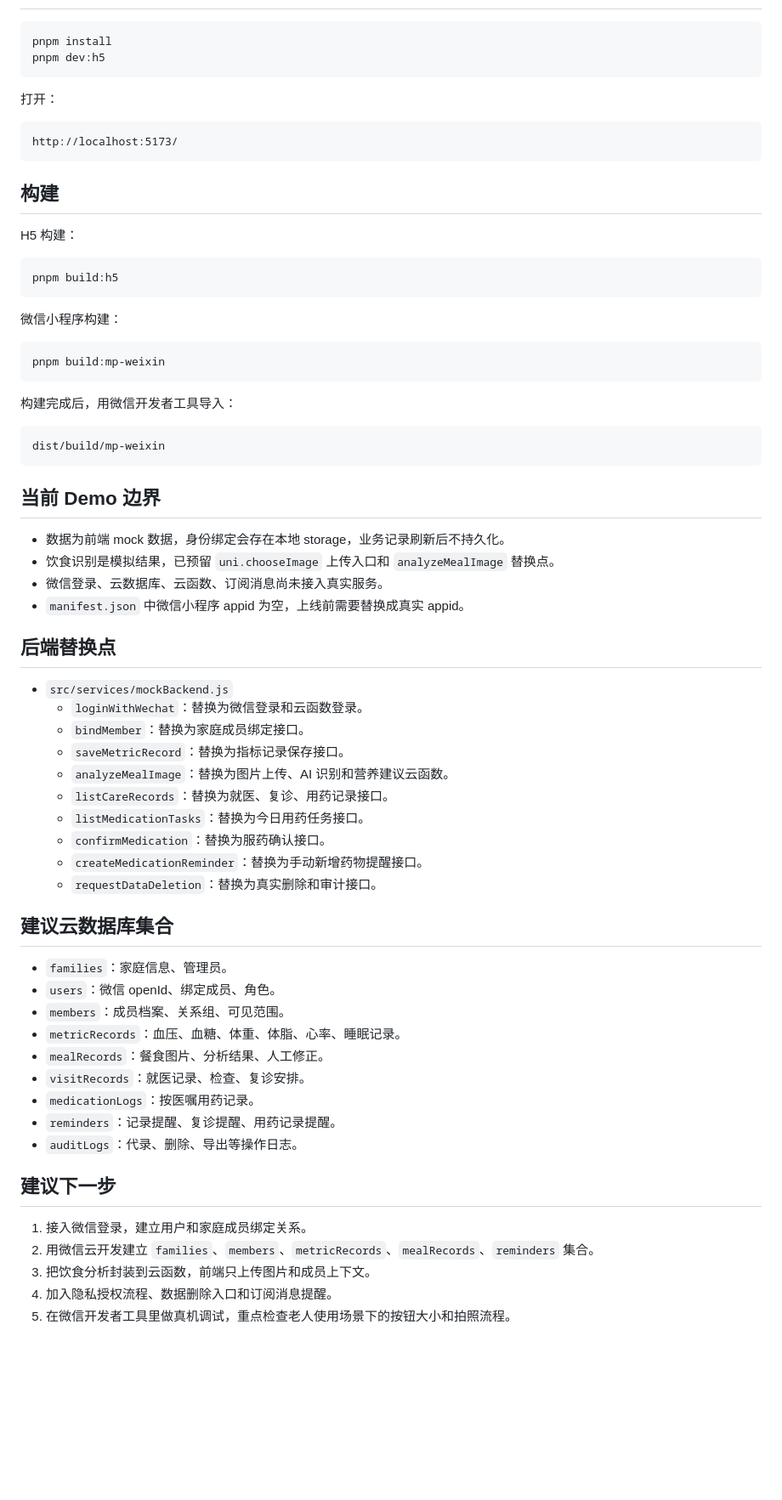
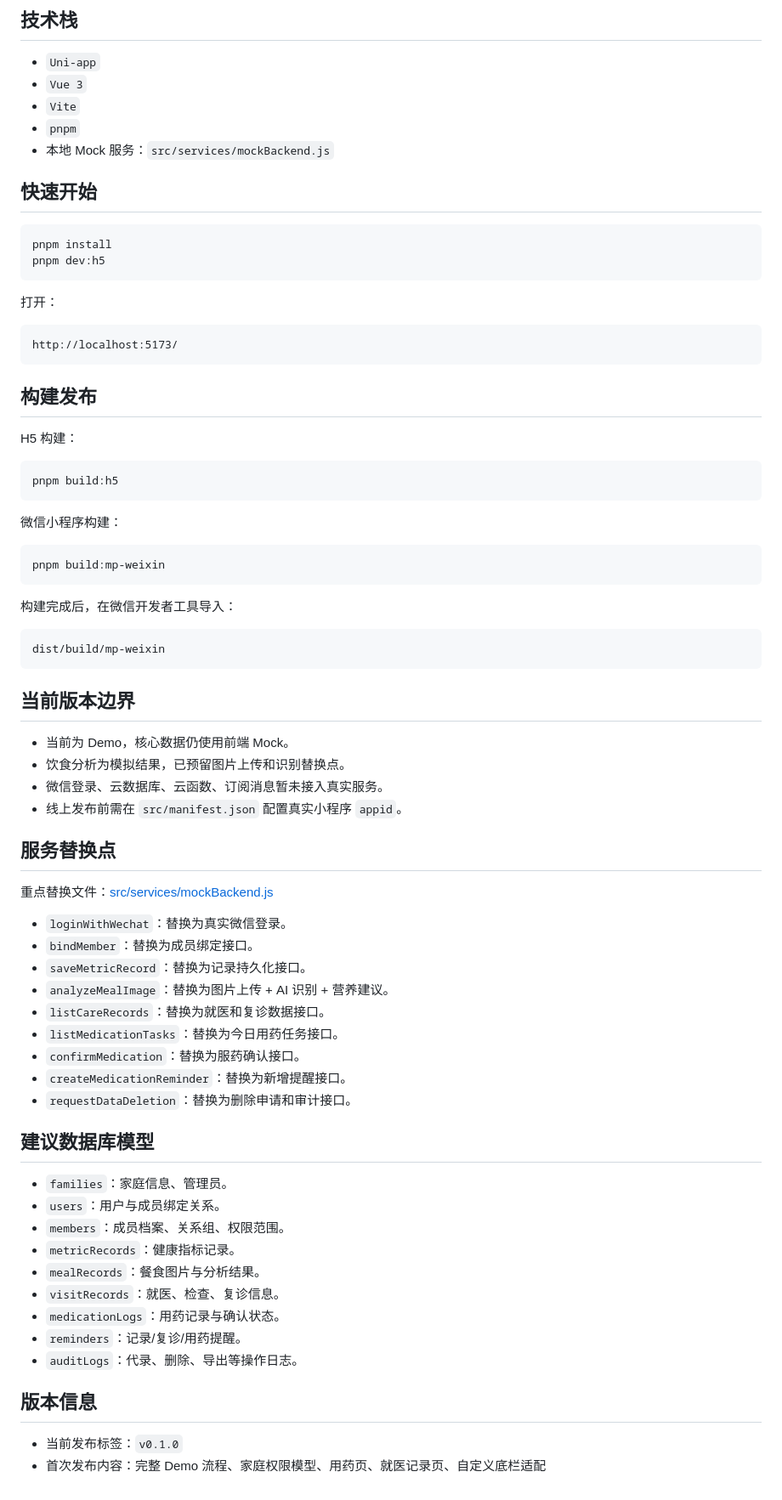
Before and after one commit to LeoXuLiang/family-health-mini-demo, a Markdown page: README.md, the part around one of its changes. Shown at 85% size. GitHub-like rendering; blank space fills up the shorter version.

Commit message:
docs: 优化 README 首页与发布说明

````diff
--- a/README.md
+++ b/README.md
@@ -22,3 +24,12 @@
+## 技术栈
+
+- `Uni-app`
+- `Vue 3`
+- `Vite`
+- `pnpm`
+- 本地 Mock 服务：`src/services/mockBackend.js`
+
+## 快速开始
 
 ```bash
 pnpm install
@@ -31,7 +42,7 @@ pnpm dev:h5
 http://localhost:5173/
 ```
 
-## 构建
+## 构建发布
 
 H5 构建：
 
@@ -45,48 +56,46 @@ pnpm build:h5
 pnpm build:mp-weixin
 ```
 
-构建完成后，用微信开发者工具导入：
+构建完成后，在微信开发者工具导入：
 
 ```text
 dist/build/mp-weixin
 ```
 
-## 当前 Demo 边界
+## 当前版本边界
 
-- 数据为前端 mock 数据，身份绑定会存在本地 storage，业务记录刷新后不持久化。
-- 饮食识别是模拟结果，已预留 `uni.chooseImage` 上传入口和 `analyzeMealImage` 替换点。
-- 微信登录、云数据库、云函数、订阅消息尚未接入真实服务。
-- `manifest.json` 中微信小程序 appid 为空，上线前需要替换成真实 appid。
+- 当前为 Demo，核心数据仍使用前端 Mock。
+- 饮食分析为模拟结果，已预留图片上传和识别替换点。
+- 微信登录、云数据库、云函数、订阅消息暂未接入真实服务。
+- 线上发布前需在 `src/manifest.json` 配置真实小程序 `appid`。
 
-## 后端替换点
+## 服务替换点
 
-- `src/services/mockBackend.js`
-  - `loginWithWechat`：替换为微信登录和云函数登录。
-  - `bindMember`：替换为家庭成员绑定接口。
-  - `saveMetricRecord`：替换为指标记录保存接口。
-  - `analyzeMealImage`：替换为图片上传、AI 识别和营养建议云函数。
-  - `listCareRecords`：替换为就医、复诊、用药记录接口。
-  - `listMedicationTasks`：替换为今日用药任务接口。
-  - `confirmMedication`：替换为服药确认接口。
-  - `createMedicationReminder`：替换为手动新增药物提醒接口。
-  - `requestDataDeletion`：替换为真实删除和审计接口。
+重点替换文件：[src/services/mockBackend.js](./src/services/mockBackend.js)
 
-## 建议云数据库集合
+- `loginWithWechat`：替换为真实微信登录。
+- `bindMember`：替换为成员绑定接口。
+- `saveMetricRecord`：替换为记录持久化接口。
+- `analyzeMealImage`：替换为图片上传 + AI 识别 + 营养建议。
+- `listCareRecords`：替换为就医和复诊数据接口。
+- `listMedicationTasks`：替换为今日用药任务接口。
+- `confirmMedication`：替换为服药确认接口。
+- `createMedicationReminder`：替换为新增提醒接口。
+- `requestDataDeletion`：替换为删除申请和审计接口。
+
+## 建议数据库模型
 
 - `families`：家庭信息、管理员。
-- `users`：微信 openId、绑定成员、角色。
-- `members`：成员档案、关系组、可见范围。
-- `metricRecords`：血压、血糖、体重、体脂、心率、睡眠记录。
-- `mealRecords`：餐食图片、分析结果、人工修正。
-- `visitRecords`：就医记录、检查、复诊安排。
-- `medicationLogs`：按医嘱用药记录。
-- `reminders`：记录提醒、复诊提醒、用药记录提醒。
+- `users`：用户与成员绑定关系。
+- `members`：成员档案、关系组、权限范围。
+- `metricRecords`：健康指标记录。
+- `mealRecords`：餐食图片与分析结果。
+- `visitRecords`：就医、检查、复诊信息。
+- `medicationLogs`：用药记录与确认状态。
+- `reminders`：记录/复诊/用药提醒。
 - `auditLogs`：代录、删除、导出等操作日志。
 
-## 建议下一步
+## 版本信息
 
-1. 接入微信登录，建立用户和家庭成员绑定关系。
-2. 用微信云开发建立 `families`、`members`、`metricRecords`、`mealRecords`、`reminders` 集合。
-3. 把饮食分析封装到云函数，前端只上传图片和成员上下文。
-4. 加入隐私授权流程、数据删除入口和订阅消息提醒。
-5. 在微信开发者工具里做真机调试，重点检查老人使用场景下的按钮大小和拍照流程。
+- 当前发布标签：`v0.1.0`
+- 首次发布内容：完整 Demo 流程、家庭权限模型、用药页、就医记录页、自定义底栏适配
````
Also changed, not shown: other parts of README.md (+18 -16 lines).
